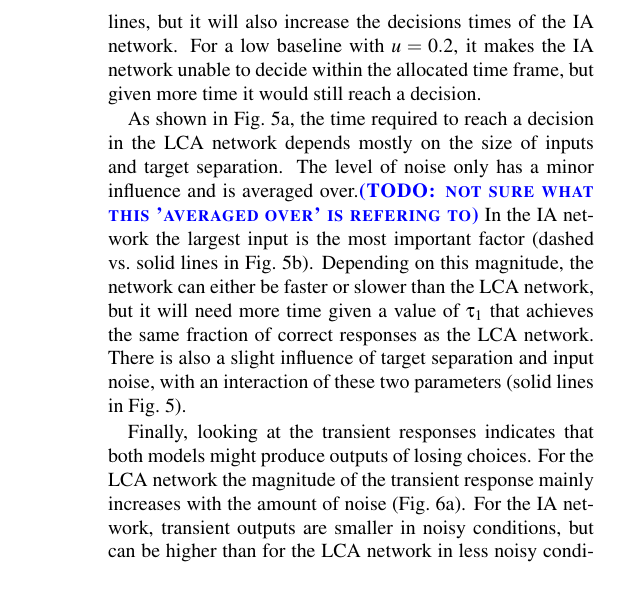
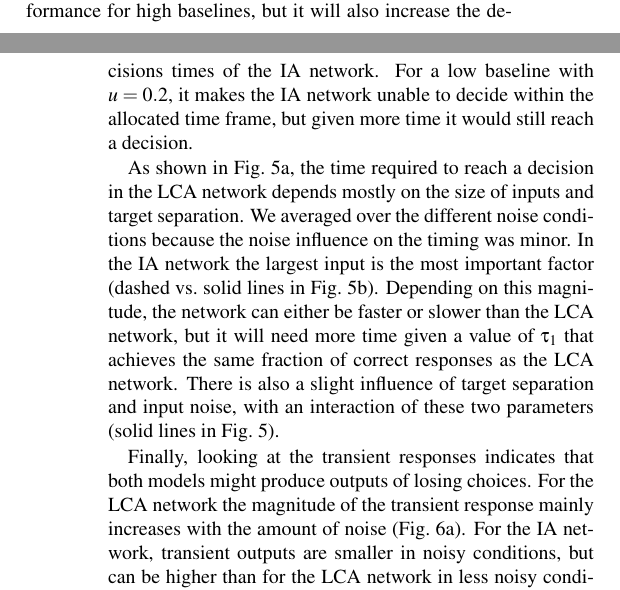
Before and after one commit to ctn-waterloo/cogsci17-decide, a LaTeX paper (doc/paper/paper.tex): part of one column of page 4 of 6 before the commit and two parts of the columns of pages 3 and 4 of 6 after it, the two joined at a grey line, cut so that both start at the same text. Compiled offline with pdfLaTeX.

Commit message:
Clarifications.

```diff
--- a/doc/paper/paper.tex
+++ b/doc/paper/paper.tex
@@ -263,7 +263,7 @@ For a low baseline with $u=0.2$, it makes the IA network unable to decide within
 \end{figure*}
 
 As shown in Fig.~\ref{fig:time}a, the time required to reach a decision in the LCA network depends mostly on the size of inputs and target separation.
-The level of noise only has a minor influence and is averaged over.\todo{not sure what this 'averaged over' is refering to}
+We averaged over the different noise conditions because the noise influence on the timing was minor.
 In the IA network the largest input is the most important factor (dashed vs.\ solid lines in Fig.~\ref{fig:time}b).
 Depending on this magnitude, the network can either be faster or slower than the LCA network, but it will need more time given a value of $\tau_1$ that achieves the same fraction of correct responses as the LCA network.
 There is also a slight influence of target separation and input noise, with an interaction of these two parameters (solid lines in Fig.~\ref{fig:time}).
```
Also changed, not shown: doc/paper/paper.tex (2 more changed lines).
